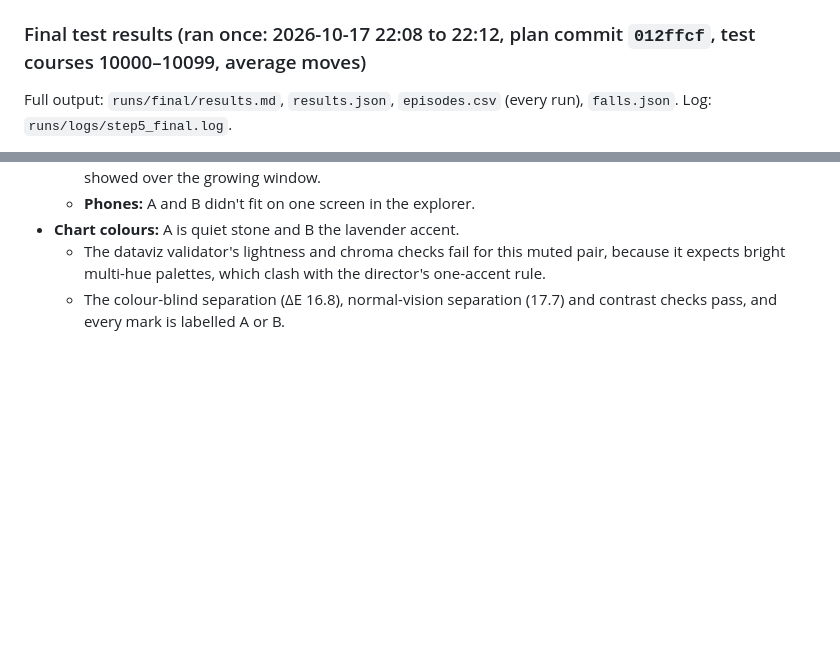
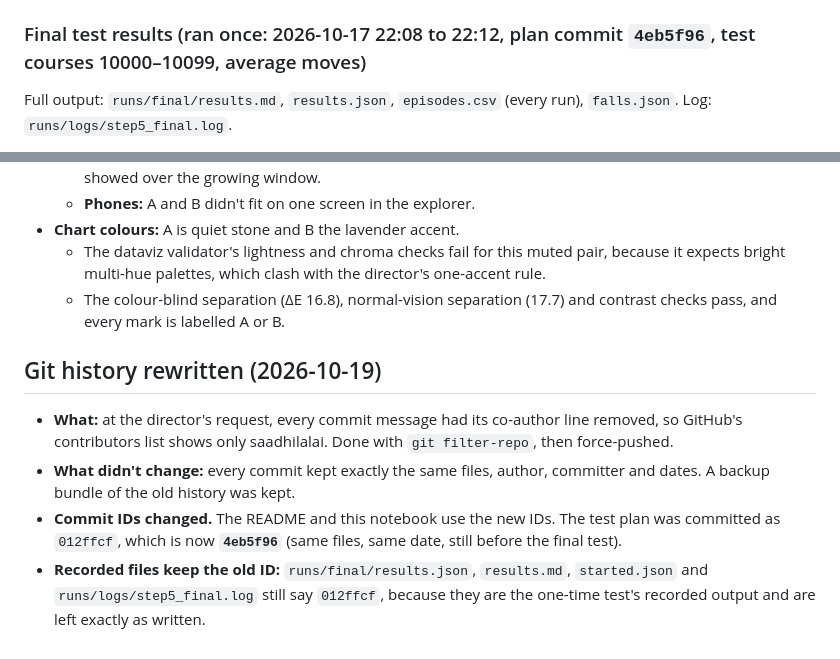
Before and after one commit to saadhilalai/walk-before-you-climb, a Markdown page: PROGRESS.md, 2 parts joined by grey strips. Rendered like a GitHub page; blank space fills up the shorter version.

Commit message:
README, PROGRESS: commit IDs after the history rewrite
Every commit's co-author trailer was removed with git filter-repo (same files,
authors and dates). The video links now use the video commit's new ID (558b61e), and the
test-plan commit 012ffcf is now 59fbc96. The final test's recorded files keep the old ID,
noted in PROGRESS.md.

```diff
--- a/PROGRESS.md
+++ b/PROGRESS.md
@@ -571,7 +571,7 @@ Files: `runs/compare/step3.md/.json/_episodes.csv`, `runs/compare/step3_normal.*
   - Dry run on analysis courses: OK.
 - **The DRAFT note was removed and the plan committed.** Then `python final_eval.py` was run once.
 
-### Final test results (ran once: 2026-10-17 22:08 to 22:12, plan commit `012ffcf`, test courses 10000–10099, average moves)
+### Final test results (ran once: 2026-10-17 22:08 to 22:12, plan commit `4eb5f96`, test courses 10000–10099, average moves)
 Full output: `runs/final/results.md`, `results.json`, `episodes.csv` (every run), `falls.json`. Log: `runs/logs/step5_final.log`.
 
 **Primary question: does the curriculum (B) finish hardcore courses more often than training from scratch (A)? CONFIRMED** (by the rule set in advance).
@@ -797,3 +797,9 @@ Full output: `runs/final/results.md`, `results.json`, `episodes.csv` (every run)
 - **Chart colours:** A is quiet stone and B the lavender accent.
   - The dataviz validator's lightness and chroma checks fail for this muted pair, because it expects bright multi-hue palettes, which clash with the director's one-accent rule.
   - The colour-blind separation (ΔE 16.8), normal-vision separation (17.7) and contrast checks pass, and every mark is labelled A or B.
+
+## Git history rewritten (2026-10-19)
+- **What:** at the director's request, every commit message had its co-author line removed, so GitHub's contributors list shows only saadhilalai. Done with `git filter-repo`, then force-pushed.
+- **What didn't change:** every commit kept exactly the same files, author, committer and dates. A backup bundle of the old history was kept.
+- **Commit IDs changed.** The README and this notebook use the new IDs. The test plan was committed as `012ffcf`, which is now **`4eb5f96`** (same files, same date, still before the final test).
+- **Recorded files keep the old ID:** `runs/final/results.json`, `results.md`, `started.json` and `runs/logs/step5_final.log` still say `012ffcf`, because they are the one-time test's recorded output and are left exactly as written.
```
Also changed, not shown: README.md (+2 -2 lines).
